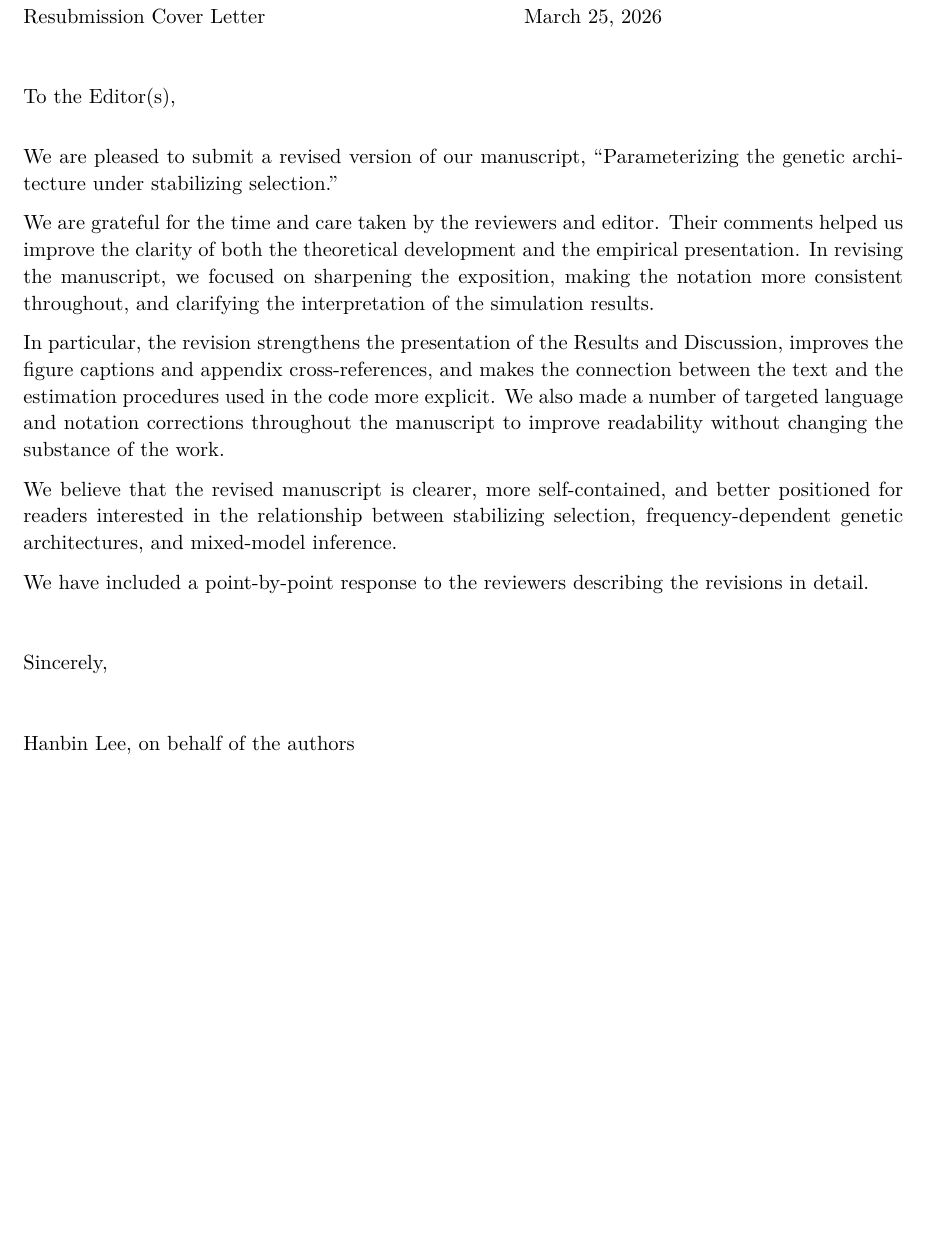
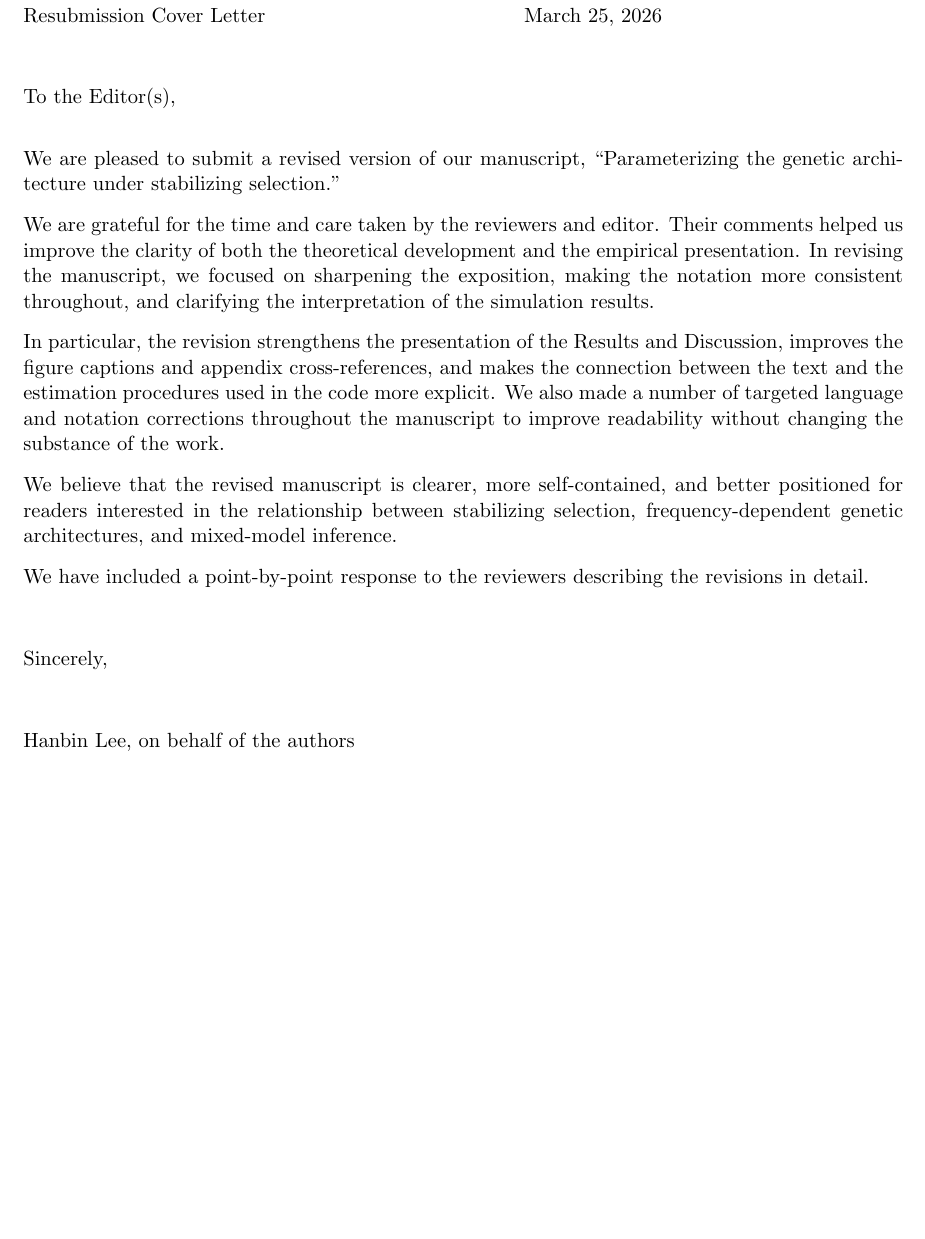
Before and after one commit to hanbin973/param_arch_stab_paper, a LaTeX document (cover-letter.tex): part of the page, cut so that both start at the same text. Compiled offline with pdfLaTeX.

Commit message:
cover letter template fix

```diff
--- a/cover-letter.tex
+++ b/cover-letter.tex
@@ -1,14 +1,8 @@
 \documentclass[11pt]{article}
 
 \usepackage[margin=1in]{geometry}
-\usepackage[T1]{fontenc}
-\usepackage[utf8]{inputenc}
-\usepackage{lmodern}
-\usepackage{setspace}
-\usepackage{parskip}
-
-\setstretch{1.05}
 \setlength{\parindent}{0pt}
+\setlength{\parskip}{0.75em}
 
 \begin{document}
 
```
